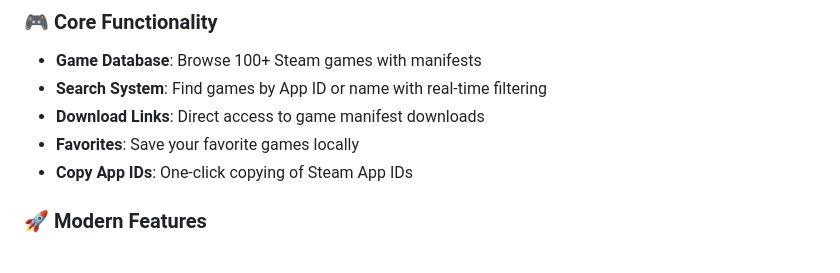
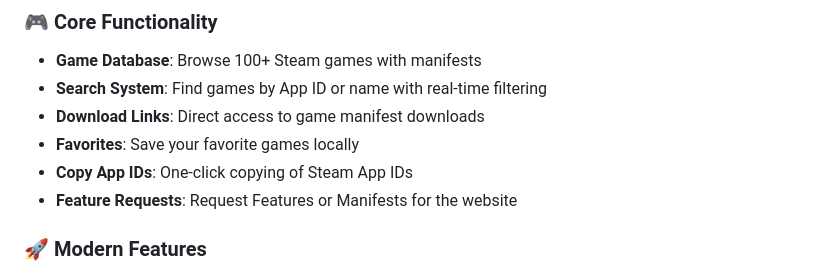
Before and after one commit to Polindy/SteamyDumplings-2.0, a Markdown page: README.md, the part around the change. GitHub-like rendering.

```diff
--- a/README.md
+++ b/README.md
@@ -10,6 +10,7 @@ A modern, responsive web application for browsing and downloading Steam game man
 - **Download Links**: Direct access to game manifest downloads
 - **Favorites**: Save your favorite games locally
 - **Copy App IDs**: One-click copying of Steam App IDs
+- **Feature Requests**: Request Features or Manifests for the website
 
 ### 🚀 Modern Features
 - **Progressive Web App (PWA)**: Install as a native app on mobile devices
```
